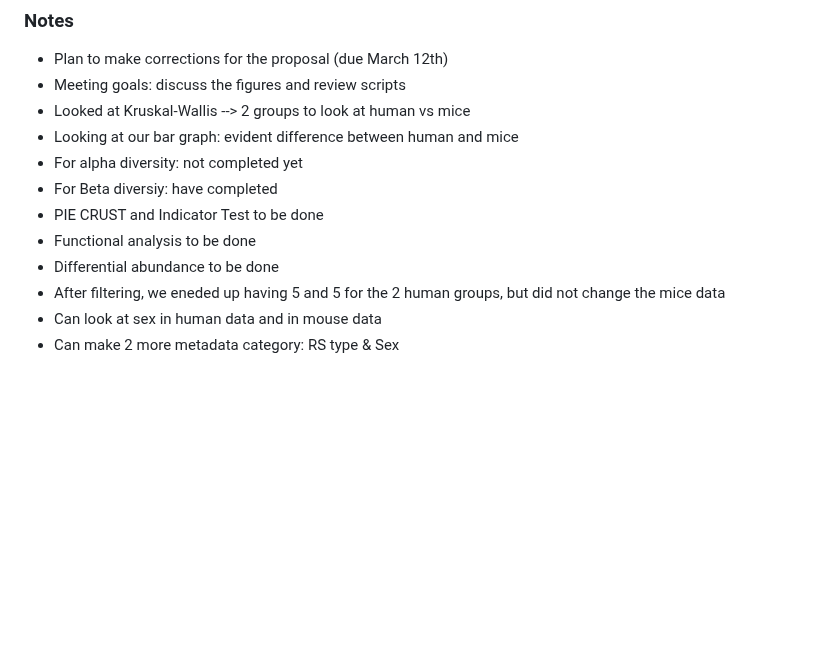
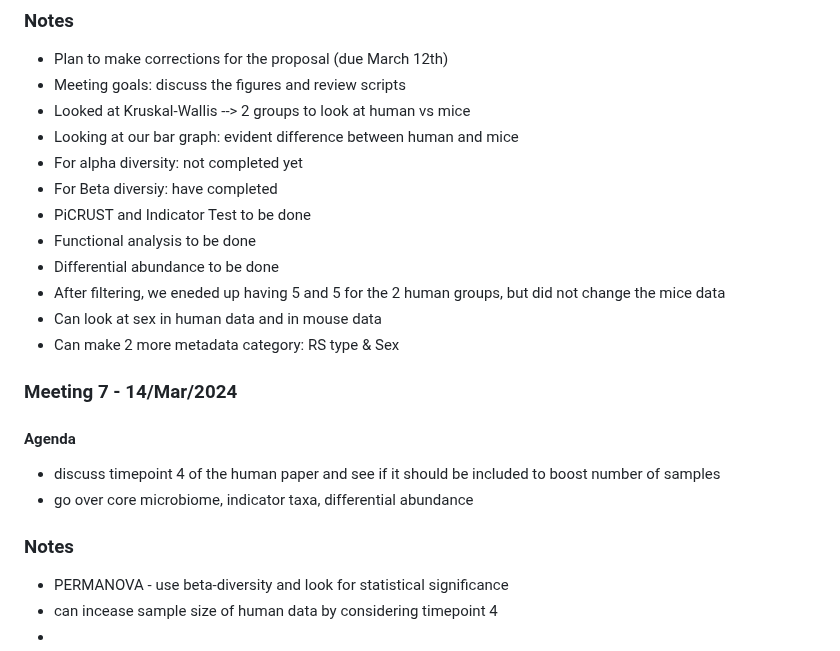
Before and after one commit to almita/micb475-team9, a Markdown page: README.md, the part around the change. Rendered like a GitHub page; blank space fills up the shorter version.

```diff
--- a/README.md
+++ b/README.md
@@ -115,9 +115,20 @@
 - Looking at our bar graph: evident difference between human and mice
 - For alpha diversity: not completed yet
 - For Beta diversiy: have completed
-- PIE CRUST and Indicator Test to be done
+- PiCRUST and Indicator Test to be done
 - Functional analysis to be done
 - Differential abundance to be done
 - After filtering, we eneded up having 5 and 5 for the 2 human groups, but did not change the mice data
 - Can look at sex in human data and in mouse data
 - Can make 2 more metadata category: RS type & Sex
+
+
+### Meeting 7 - 14/Mar/2024
+#### Agenda
+- discuss timepoint 4 of the human paper and see if it should be included to boost number of samples
+- go over core microbiome, indicator taxa, differential abundance
+
+### Notes
+- PERMANOVA - use beta-diversity and look for statistical significance
+- can incease sample size of human data by considering timepoint 4
+-
```
